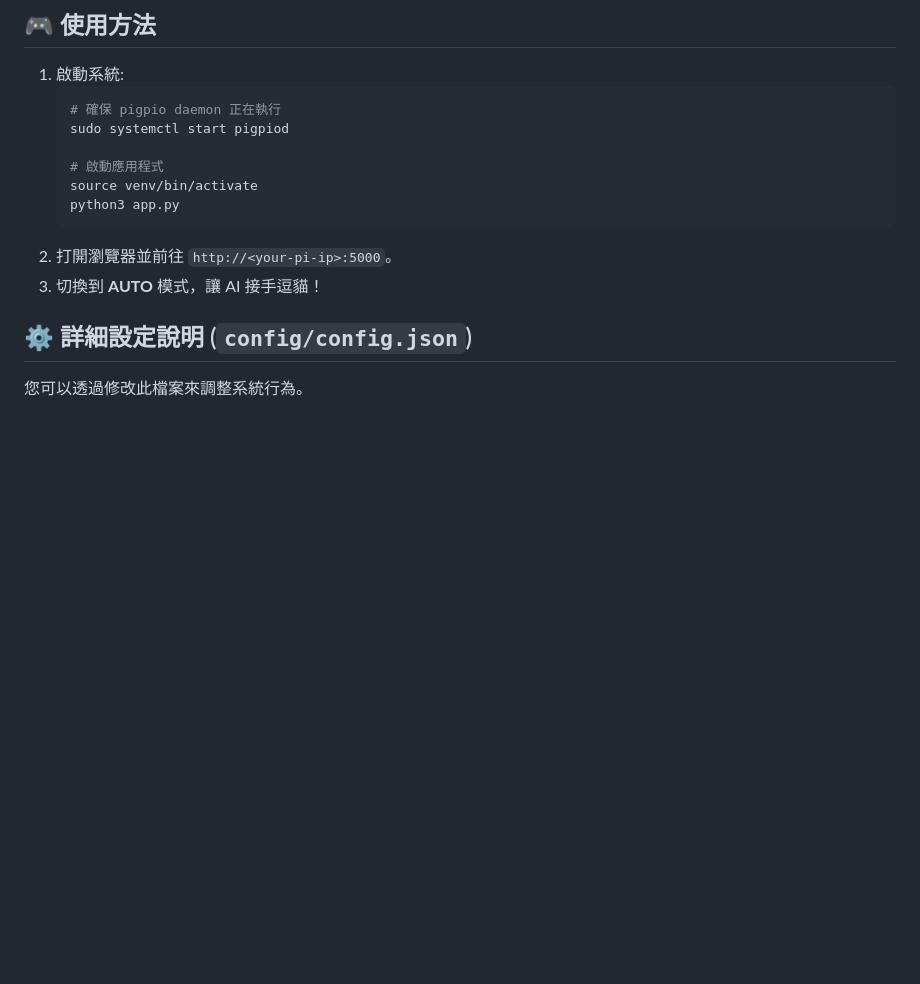
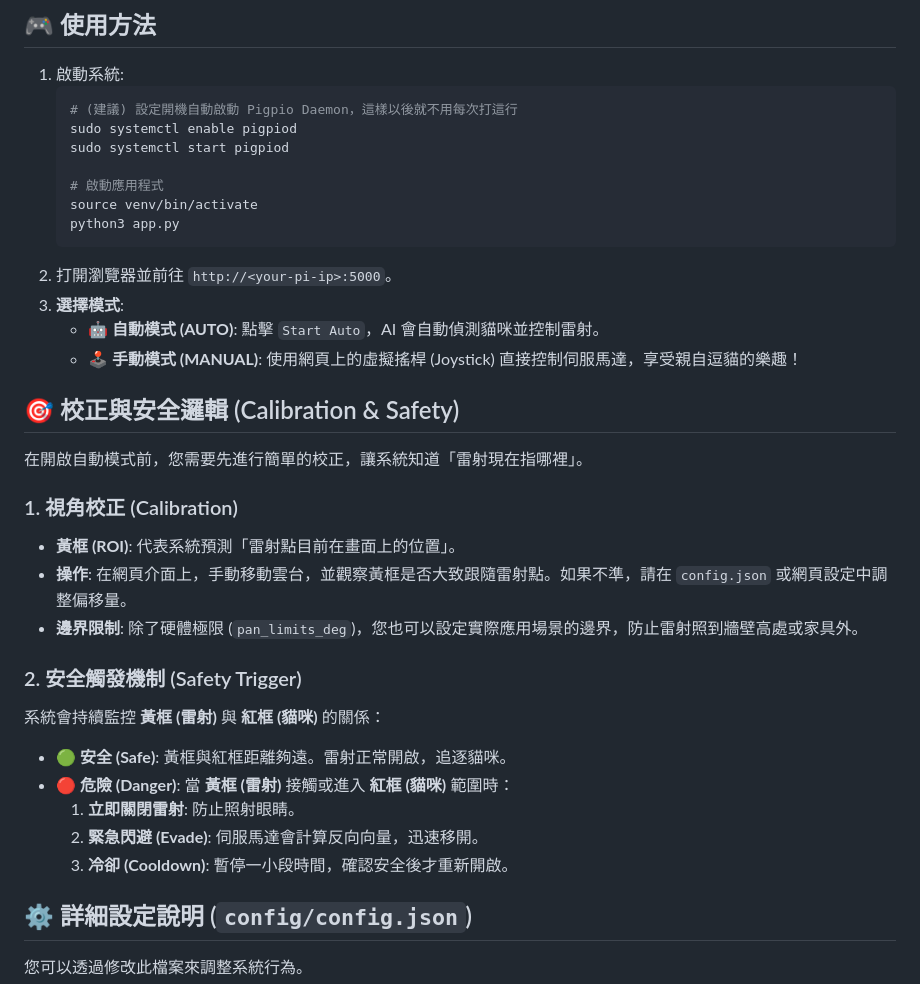
Before and after one commit to hsutingwei/pi_laser, a Markdown page: README.md, the part around the change. Drawn GitHub-style; blank space fills up the shorter version.

Commit message:
docs: update README

````diff
--- a/README.md
+++ b/README.md
@@ -80,7 +80,8 @@
 
 1.  啟動系統:
     ```bash
-    # 確保 pigpio daemon 正在執行
+    # (建議) 設定開機自動啟動 Pigpio Daemon，這樣以後就不用每次打這行
+    sudo systemctl enable pigpiod
     sudo systemctl start pigpiod
 
     # 啟動應用程式
@@ -88,7 +89,27 @@
     python3 app.py
     ```
 2.  打開瀏覽器並前往 `http://<your-pi-ip>:5000`。
-3.  切換到 **AUTO** 模式，讓 AI 接手逗貓！
+3.  **選擇模式**:
+    *   **🤖 自動模式 (AUTO)**: 點擊 `Start Auto`，AI 會自動偵測貓咪並控制雷射。
+    *   **🕹️ 手動模式 (MANUAL)**: 使用網頁上的虛擬搖桿 (Joystick) 直接控制伺服馬達，享受親自逗貓的樂趣！
+
+## 🎯 校正與安全邏輯 (Calibration & Safety)
+
+在開啟自動模式前，您需要先進行簡單的校正，讓系統知道「雷射現在指哪裡」。
+
+### 1. 視角校正 (Calibration)
+*   **黃框 (ROI)**: 代表系統預測「雷射點目前在畫面上的位置」。
+*   **操作**: 在網頁介面上，手動移動雲台，並觀察黃框是否大致跟隨雷射點。如果不準，請在 `config.json` 或網頁設定中調整偏移量。
+*   **邊界限制**: 除了硬體極限 (`pan_limits_deg`)，您也可以設定實際應用場景的邊界，防止雷射照到牆壁高處或家具外。
+
+### 2. 安全觸發機制 (Safety Trigger)
+系統會持續監控 **黃框 (雷射)** 與 **紅框 (貓咪)** 的關係：
+
+*   **🟢 安全 (Safe)**: 黃框與紅框距離夠遠。雷射正常開啟，追逐貓咪。
+*   **🔴 危險 (Danger)**: 當 **黃框 (雷射)** 接觸或進入 **紅框 (貓咪)** 範圍時：
+    1.  **立即關閉雷射**: 防止照射眼睛。
+    2.  **緊急閃避 (Evade)**: 伺服馬達會計算反向向量，迅速移開。
+    3.  **冷卻 (Cooldown)**: 暫停一小段時間，確認安全後才重新開啟。
 
 ## ⚙️ 詳細設定說明 (`config/config.json`)
 
````
